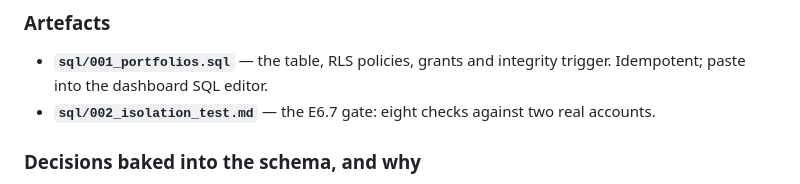
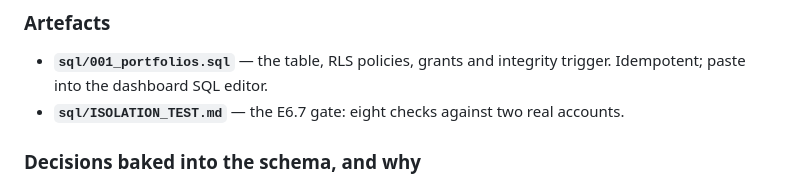
Before and after one commit to ericwzr1234/Stock-Portfolio-Builder, a Markdown page: docs/features/E6_database_design.md, the part around the change. Drawn GitHub-style.

```diff
--- a/docs/features/E6_database_design.md
+++ b/docs/features/E6_database_design.md
@@ -467,7 +467,7 @@ rather than by reading the SQL.
 ### Artefacts
 - **`sql/001_portfolios.sql`** — the table, RLS policies, grants and integrity trigger. Idempotent;
   paste into the dashboard SQL editor.
-- **`sql/002_isolation_test.md`** — the E6.7 gate: eight checks against two real accounts.
+- **`sql/ISOLATION_TEST.md`** — the E6.7 gate: eight checks against two real accounts.
 
 ### Decisions baked into the schema, and why
 - **`force row level security`**, not merely `enable` — plain ENABLE does not apply to the table owner,
```
Also changed, not shown: sql/README.md (added, +24 -0 lines), sql/ISOLATION_TEST.md (renamed from sql/002_isolation_test.md).
